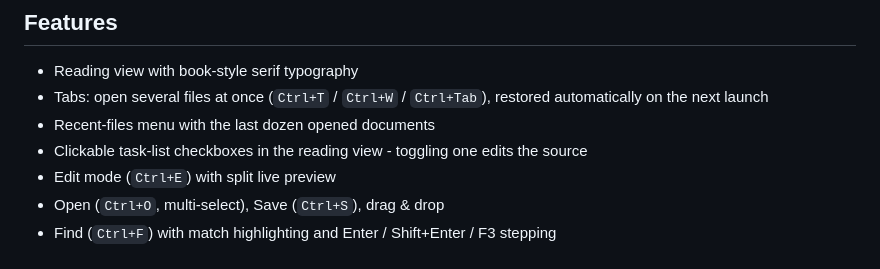
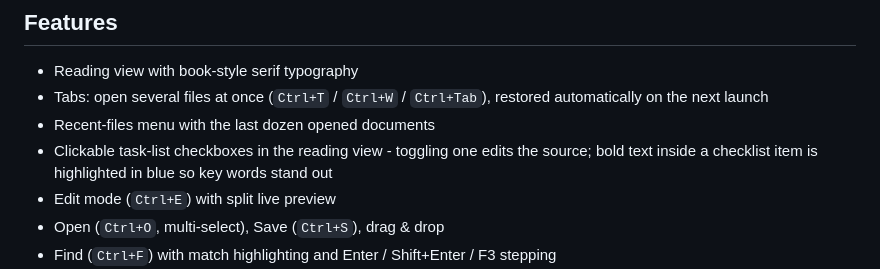
Before and after one commit to HristoAtanasovDimitrov/MDView, a Markdown page: README.md, the part around the change. Drawn GitHub-style.

Commit message:
README: mention blue bold in checklists

```diff
--- a/README.md
+++ b/README.md
@@ -54,7 +54,7 @@ Either way, macOS only asks once per installed version.
 - Tabs: open several files at once (`Ctrl+T` / `Ctrl+W` / `Ctrl+Tab`),
   restored automatically on the next launch
 - Recent-files menu with the last dozen opened documents
-- Clickable task-list checkboxes in the reading view - toggling one edits the source
+- Clickable task-list checkboxes in the reading view - toggling one edits the source; bold text inside a checklist item is highlighted in blue so key words stand out
 - Edit mode (`Ctrl+E`) with split live preview
 - Open (`Ctrl+O`, multi-select), Save (`Ctrl+S`), drag & drop
 - Find (`Ctrl+F`) with match highlighting and Enter / Shift+Enter / F3 stepping
```
